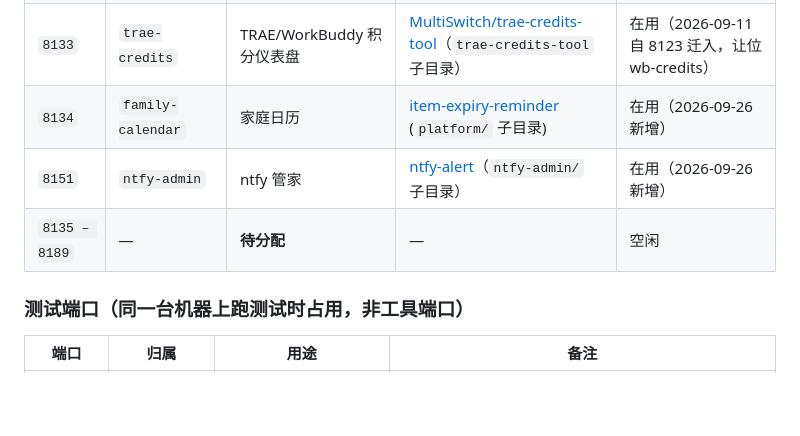
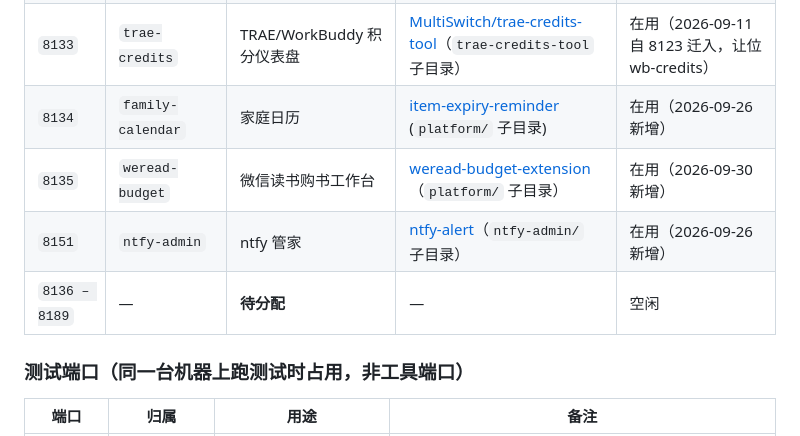
Before and after one commit to Simiely/tools-center, a Markdown page: docs/ports.md, the part around one of its changes. Drawn GitHub-style; blank space fills up the shorter version.

```diff
--- a/docs/ports.md
+++ b/docs/ports.md
@@ -32,8 +32,9 @@
 | `8132` | `gh-release-center` | 软件下载中心 | [gh-release-center](https://github.com/Simiely/gh-release-center) | 在用（2026-08-29 从 8130 迁入） |
 | `8133` | `trae-credits` | TRAE/WorkBuddy 积分仪表盘 | [MultiSwitch/trae-credits-tool](https://github.com/Simiely/MultiSwitch)（`trae-credits-tool` 子目录） | 在用（2026-09-11 自 8123 迁入，让位 wb-credits） |
 | `8134` | `family-calendar` | 家庭日历 | [item-expiry-reminder](https://github.com/Simiely/item-expiry-reminder) (`platform/` 子目录) | 在用（2026-09-26 新增） |
+| `8135` | `weread-budget` | 微信读书购书工作台 | [weread-budget-extension](https://github.com/Simiely/weread-budget-extension)（`platform/` 子目录） | 在用（2026-09-30 新增） |
 | `8151` | `ntfy-admin` | ntfy 管家 | [ntfy-alert](https://github.com/Simiely/ntfy-alert)（`ntfy-admin/` 子目录） | 在用（2026-09-26 新增） |
-| `8135 – 8189` | — | **待分配** | — | 空闲 |
+| `8136 – 8189` | — | **待分配** | — | 空闲 |
 
 ### 测试端口（同一台机器上跑测试时占用，非工具端口）
 
```
Also changed, not shown: other parts of docs/ports.md (+1 -1 lines), README.md (+1 -1 lines).
